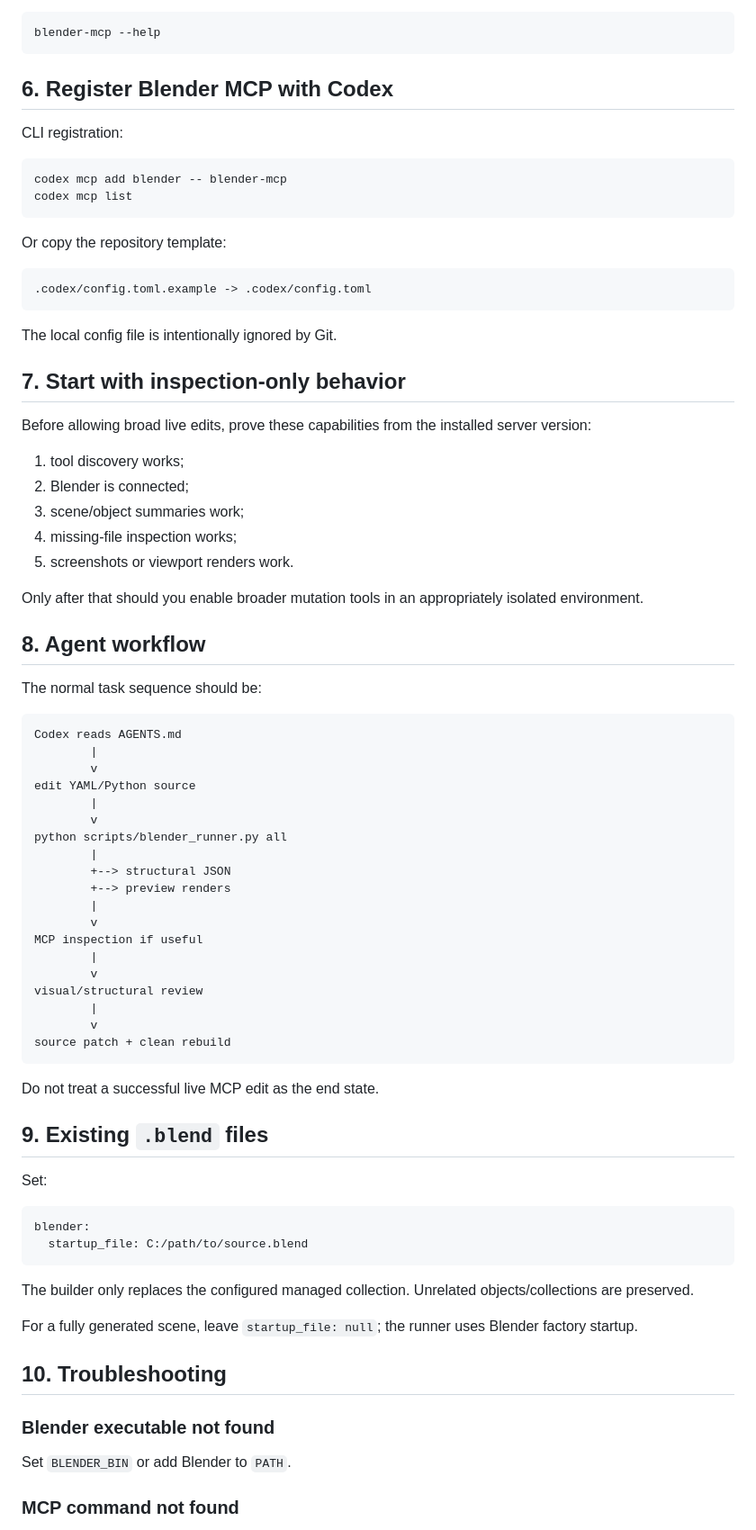
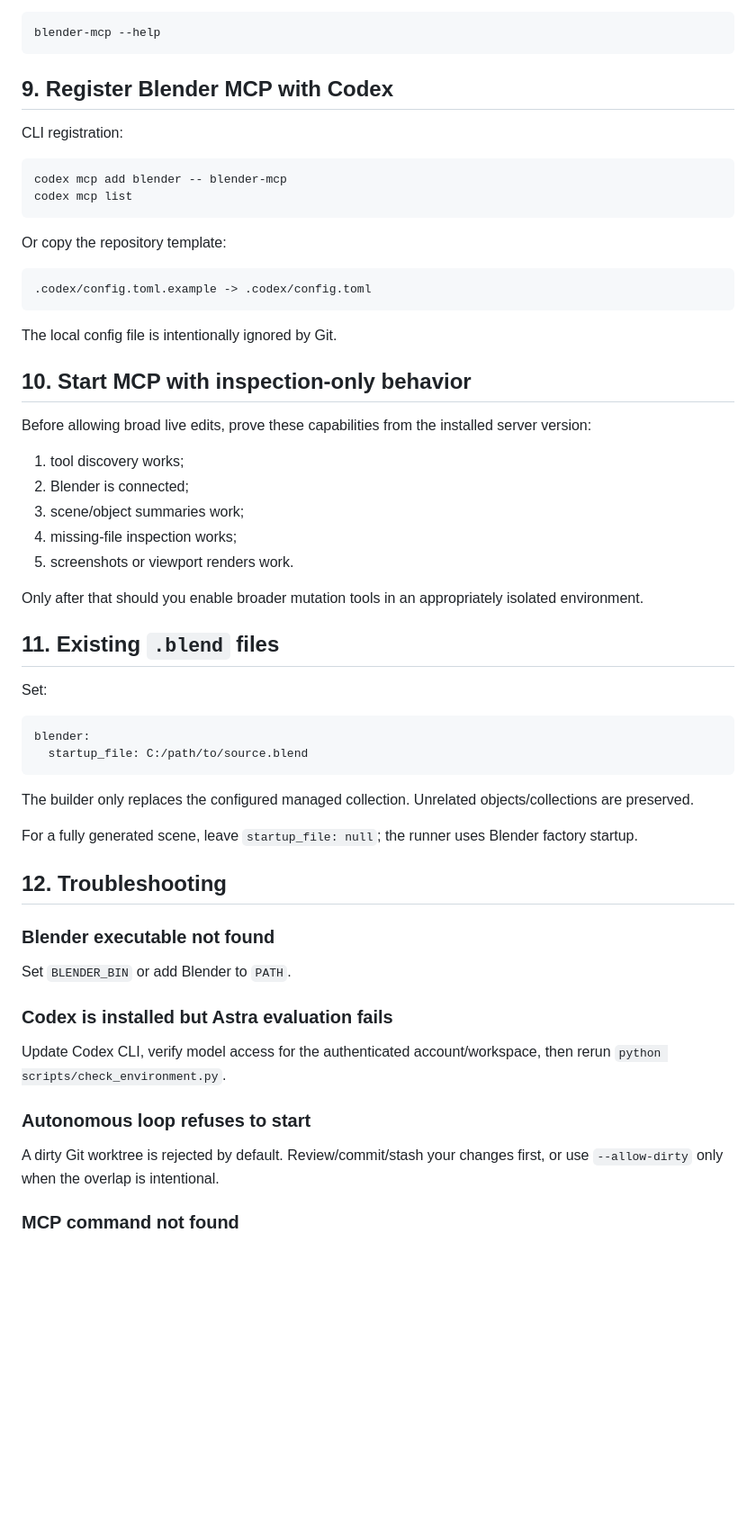
Before and after one commit to danielsobrado/Codex-and-Blender, a Markdown page: docs/SETUP.md, the part around one of its changes. Shown at 90% size. Rendered like a GitHub page; blank space fills up the shorter version.

Commit message:
Add autonomous Astra setup steps

````diff
--- a/docs/SETUP.md
+++ b/docs/SETUP.md
@@ -110,7 +154,7 @@ Verify the server command:
 blender-mcp --help
 ```
 
-## 6. Register Blender MCP with Codex
+## 9. Register Blender MCP with Codex
 
 CLI registration:
 
@@ -127,7 +171,7 @@ Or copy the repository template:
 
 The local config file is intentionally ignored by Git.
 
-## 7. Start with inspection-only behavior
+## 10. Start MCP with inspection-only behavior
 
 Before allowing broad live edits, prove these capabilities from the installed server version:
 
@@ -139,35 +183,7 @@ Before allowing broad live edits, prove these capabilities from the installed se
 
 Only after that should you enable broader mutation tools in an appropriately isolated environment.
 
-## 8. Agent workflow
-
-The normal task sequence should be:
-
-```text
-Codex reads AGENTS.md
-        |
-        v
-edit YAML/Python source
-        |
-        v
-python scripts/blender_runner.py all
-        |
-        +--> structural JSON
-        +--> preview renders
-        |
-        v
-MCP inspection if useful
-        |
-        v
-visual/structural review
-        |
-        v
-source patch + clean rebuild
-```
-
-Do not treat a successful live MCP edit as the end state.
-
-## 9. Existing `.blend` files
+## 11. Existing `.blend` files
 
 Set:
 
@@ -180,11 +196,19 @@ The builder only replaces the configured managed collection. Unrelated objects/c
 
 For a fully generated scene, leave `startup_file: null`; the runner uses Blender factory startup.
 
-## 10. Troubleshooting
+## 12. Troubleshooting
 
 ### Blender executable not found
 
 Set `BLENDER_BIN` or add Blender to `PATH`.
+
+### Codex is installed but Astra evaluation fails
+
+Update Codex CLI, verify model access for the authenticated account/workspace, then rerun `python scripts/check_environment.py`.
+
+### Autonomous loop refuses to start
+
+A dirty Git worktree is rejected by default. Review/commit/stash your changes first, or use `--allow-dirty` only when the overlap is intentional.
 
 ### MCP command not found
 
````
Also changed, not shown: other parts of docs/SETUP.md (+56 -12 lines).
